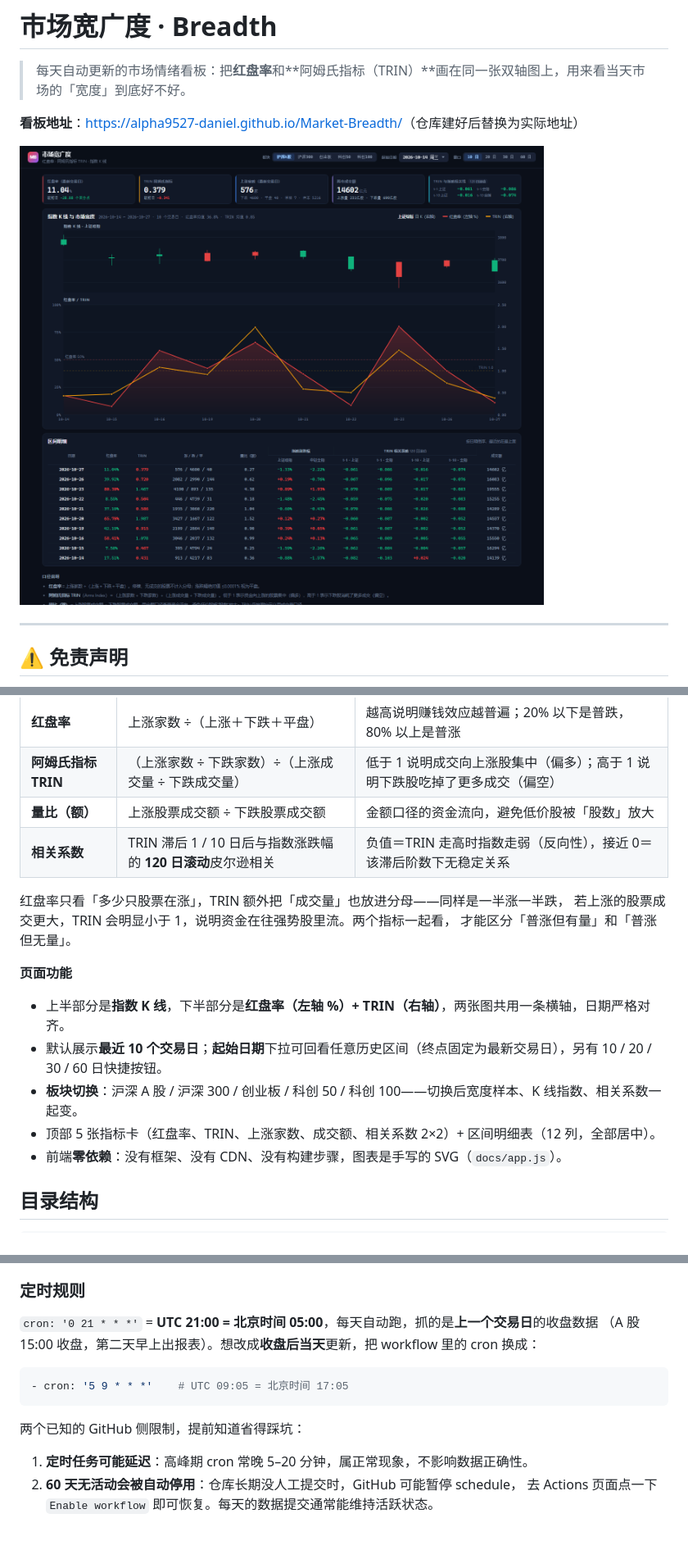
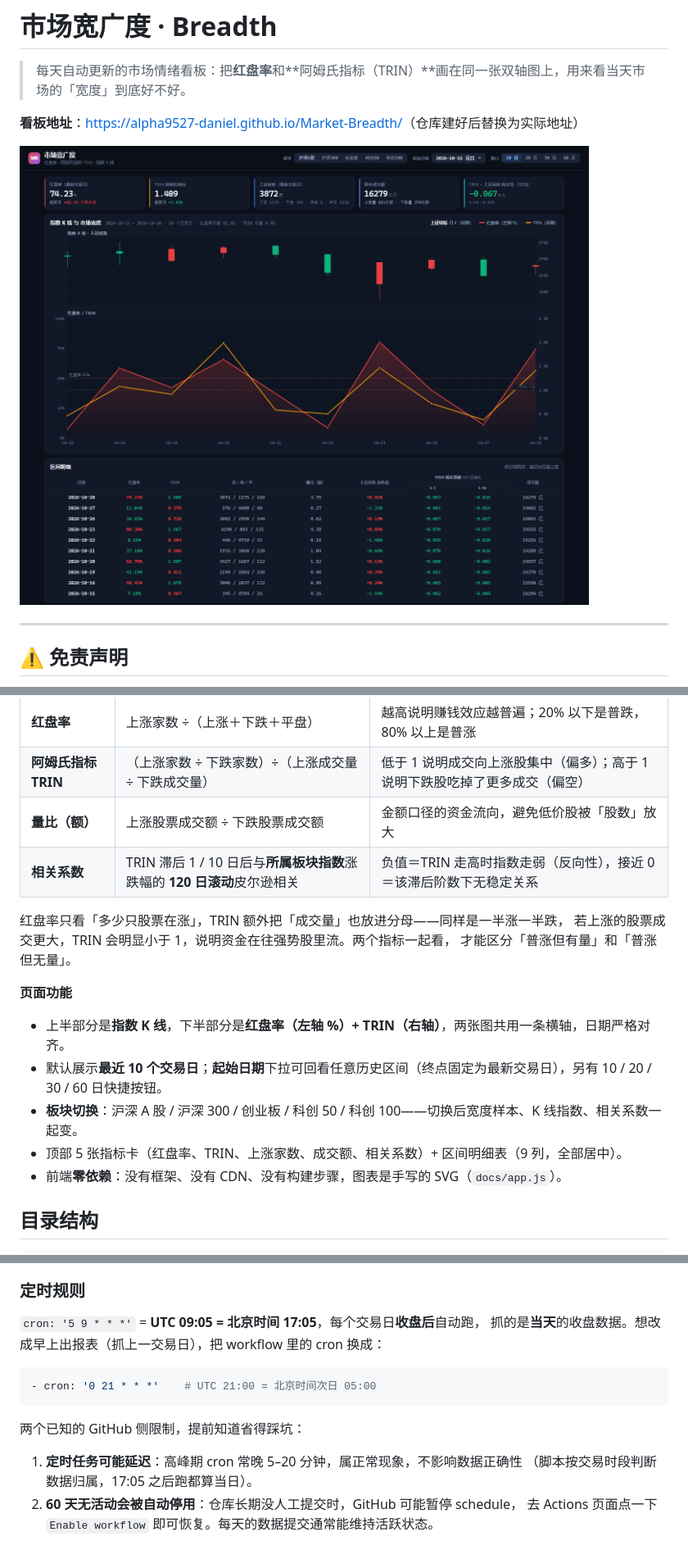
Before and after one commit to Alpha9527-Daniel/Market-Breadth, a Markdown page: README.md, 3 parts joined by grey strips. Shown at 82% size. Rendered like a GitHub page; pictures changed too: docs/preview.png.

````diff
--- a/README.md
+++ b/README.md
@@ -26,7 +26,7 @@
 | **红盘率** | 上涨家数 ÷（上涨＋下跌＋平盘） | 越高说明赚钱效应越普遍；20% 以下是普跌，80% 以上是普涨 |
 | **阿姆氏指标 TRIN** | （上涨家数 ÷ 下跌家数）÷（上涨成交量 ÷ 下跌成交量） | 低于 1 说明成交向上涨股集中（偏多）；高于 1 说明下跌股吃掉了更多成交（偏空） |
 | **量比（额）** | 上涨股票成交额 ÷ 下跌股票成交额 | 金额口径的资金流向，避免低价股被「股数」放大 |
-| **相关系数** | TRIN 滞后 1 / 10 日后与指数涨跌幅的 **120 日滚动**皮尔逊相关 | 负值＝TRIN 走高时指数走弱（反向性），接近 0＝该滞后阶数下无稳定关系 |
+| **相关系数** | TRIN 滞后 1 / 10 日后与**所属板块指数**涨跌幅的 **120 日滚动**皮尔逊相关 | 负值＝TRIN 走高时指数走弱（反向性），接近 0＝该滞后阶数下无稳定关系 |
 
 红盘率只看「多少只股票在涨」，TRIN 额外把「成交量」也放进分母——同样是一半涨一半跌，
 若上涨的股票成交更大，TRIN 会明显小于 1，说明资金在往强势股里流。两个指标一起看，
@@ -37,7 +37,7 @@
 - 上半部分是**指数 K 线**，下半部分是**红盘率（左轴 %）+ TRIN（右轴）**，两张图共用一条横轴，日期严格对齐。
 - 默认展示**最近 10 个交易日**；**起始日期**下拉可回看任意历史区间（终点固定为最新交易日），另有 10 / 20 / 30 / 60 日快捷按钮。
 - **板块切换**：沪深 A 股 / 沪深 300 / 创业板 / 科创 50 / 科创 100——切换后宽度样本、K 线指数、相关系数一起变。
-- 顶部 5 张指标卡（红盘率、TRIN、上涨家数、成交额、相关系数 2×2）+ 区间明细表（12 列，全部居中）。
+- 顶部 5 张指标卡（红盘率、TRIN、上涨家数、成交额、相关系数）+ 区间明细表（9 列，全部居中）。
 - 前端**零依赖**：没有框架、没有 CDN、没有构建步骤，图表是手写的 SVG（`docs/app.js`）。
 
 ## 目录结构
@@ -160,16 +160,17 @@ git push -u origin main
 
 ### 定时规则
 
-`cron: '0 21 * * *'` = **UTC 21:00 = 北京时间 05:00**，每天自动跑，抓的是**上一个交易日**的收盘数据
-（A 股 15:00 收盘，第二天早上出报表）。想改成**收盘后当天**更新，把 workflow 里的 cron 换成：
+`cron: '5 9 * * *'` = **UTC 09:05 = 北京时间 17:05**，每个交易日**收盘后**自动跑，
+抓的是**当天**的收盘数据。想改成早上出报表（抓上一交易日），把 workflow 里的 cron 换成：
 
 ```yaml
-- cron: '5 9 * * *'    # UTC 09:05 = 北京时间 17:05
+- cron: '0 21 * * *'    # UTC 21:00 = 北京时间次日 05:00
 ```
 
 两个已知的 GitHub 侧限制，提前知道省得踩坑：
 
-1. **定时任务可能延迟**：高峰期 cron 常晚 5–20 分钟，属正常现象，不影响数据正确性。
+1. **定时任务可能延迟**：高峰期 cron 常晚 5–20 分钟，属正常现象，不影响数据正确性
+   （脚本按交易时段判断数据归属，17:05 之后跑都算当日）。
 2. **60 天无活动会被自动停用**：仓库长期没人工提交时，GitHub 可能暂停 schedule，
    去 Actions 页面点一下 `Enable workflow` 即可恢复。每天的数据提交通常能维持活跃状态。
 
````
Also changed, not shown: other parts of README.md (+1 -1 lines), 8 other files.
